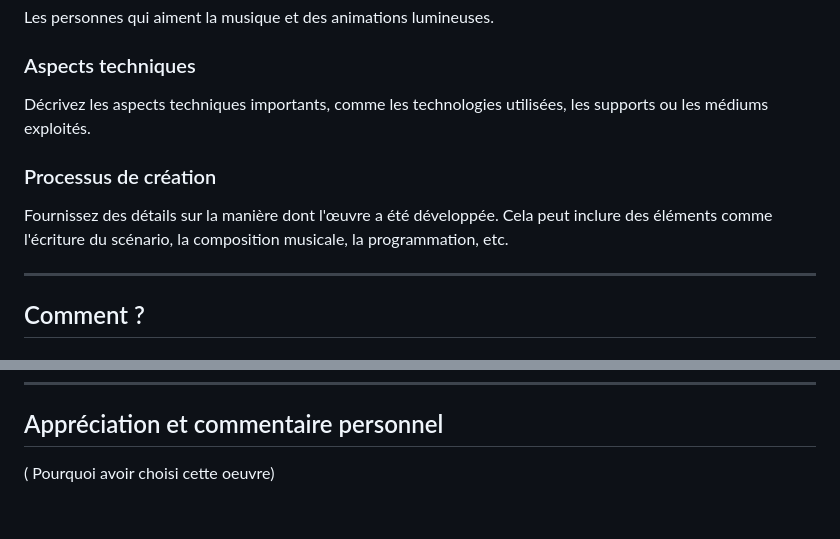
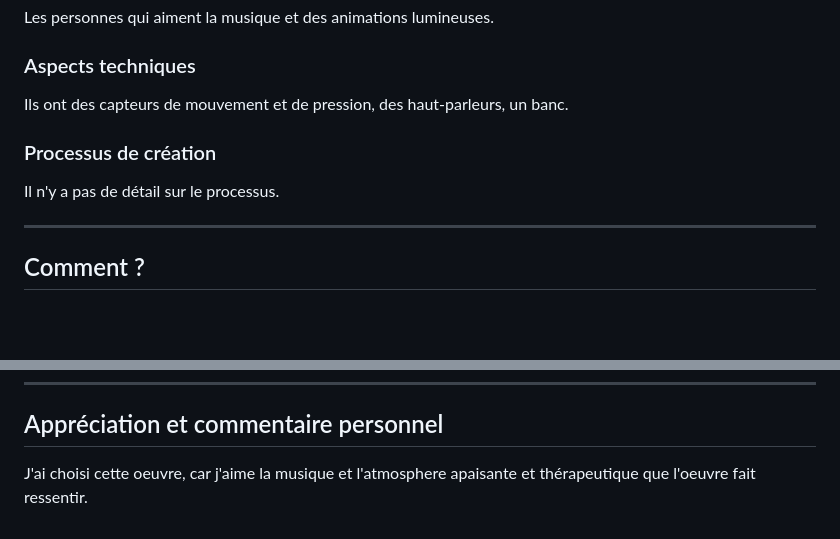
Before and after one commit to tc-yavuz/ev1_sommative, a Markdown page: README.md, 2 parts joined by grey strips. Rendered like a GitHub page; blank space fills up the shorter version.

```diff
--- a/README.md
+++ b/README.md
@@ -73,10 +73,10 @@ L'objectif de l’oeuvre est de créer une atmosphère apaisante, réactive et g
 Les personnes qui aiment la musique et des animations lumineuses.
 
 ### Aspects techniques
-Décrivez les aspects techniques importants, comme les technologies utilisées, les supports ou les médiums exploités.
+Ils ont des capteurs de mouvement et de pression, des haut-parleurs, un banc.
 
 ### Processus de création
-Fournissez des détails sur la manière dont l'œuvre a été développée. Cela peut inclure des éléments comme l'écriture du scénario, la composition musicale, la programmation, etc.
+Il n'y a pas de détail sur le processus.
 
 ---
 
@@ -95,4 +95,4 @@ Discutez de l'impact de cette composante sur la réception de l'œuvre. En quoi
 
 ## Appréciation et commentaire personnel
 
-( Pourquoi avoir choisi cette oeuvre)
+J'ai choisi cette oeuvre, car j'aime la musique et l'atmosphere apaisante et thérapeutique que l'oeuvre fait ressentir.
```
